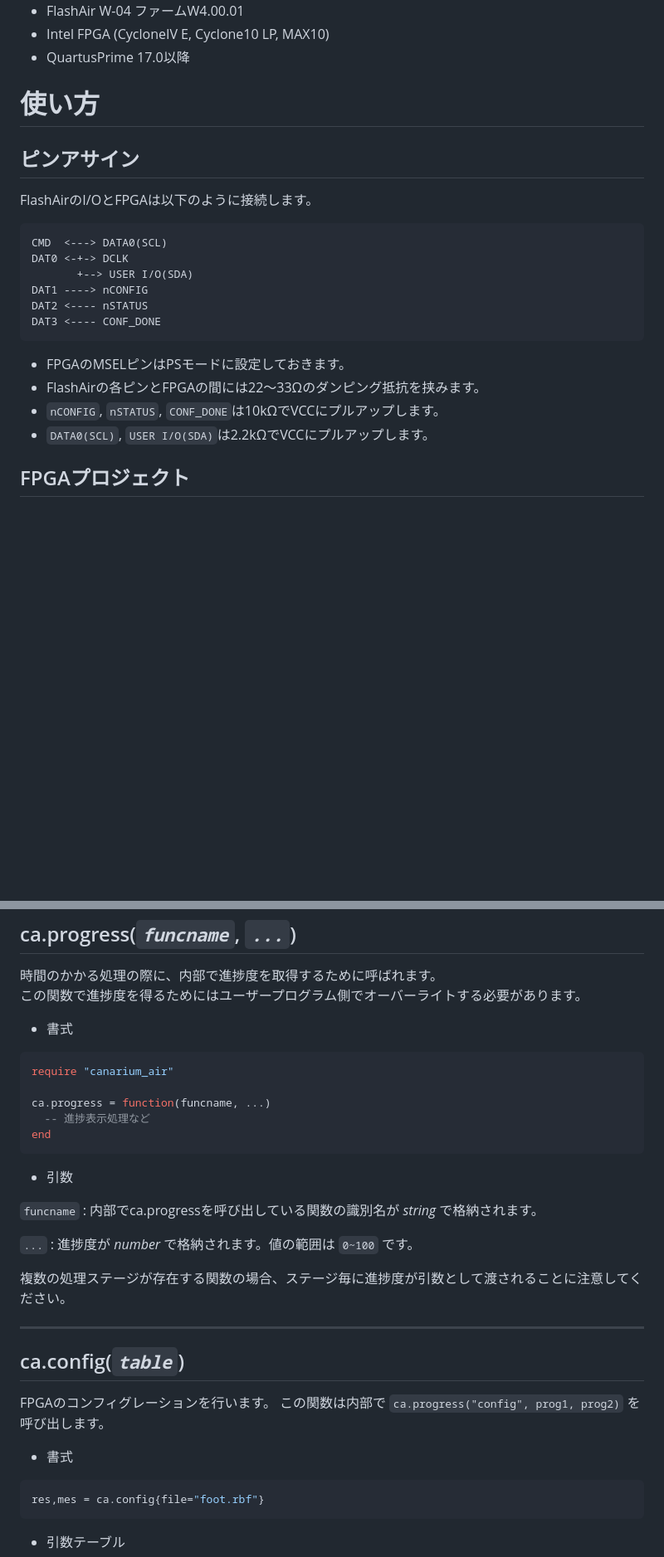
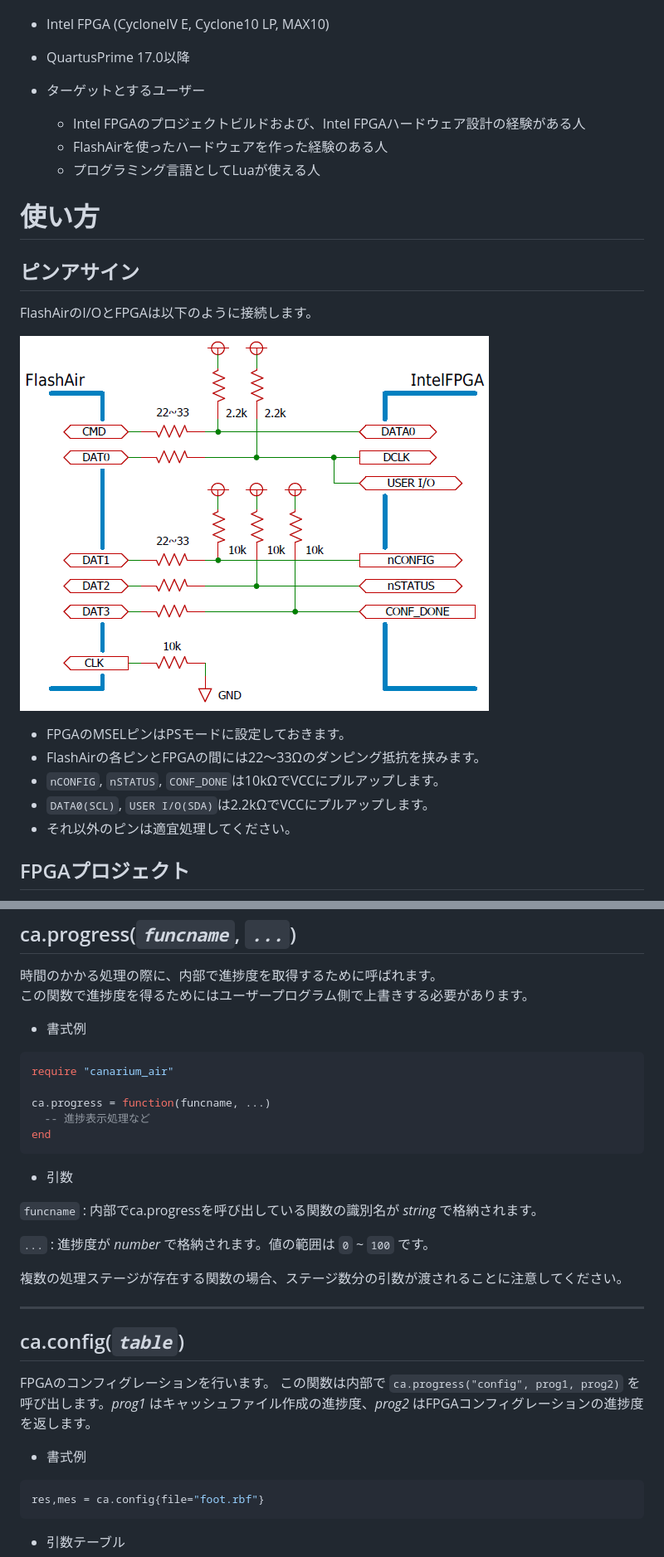
Before and after one commit to osafune/canarium_air, a Markdown page: readme.md, 2 parts joined by grey strips. Shown: that part at 83% size. GitHub-like rendering; pictures changed too: img/connection.png (added); blank space fills up the shorter version.

````diff
--- a/readme.md
+++ b/readme.md
@@ -20,6 +20,11 @@ Copyright (c) 2017 J-7SYSTEM WORKS LIMITED
 - Intel FPGA (CycloneIV E, Cyclone10 LP, MAX10)
 - QuartusPrime 17.0以降
 
+- ターゲットとするユーザー
+  - Intel FPGAのプロジェクトビルドおよび、Intel FPGAハードウェア設計の経験がある人
+  - FlashAirを使ったハードウェアを作った経験のある人
+  - プログラミング言語としてLuaが使える人
+
 
 使い方
 =====
@@ -29,17 +34,13 @@ Copyright (c) 2017 J-7SYSTEM WORKS LIMITED
 
 FlashAirのI/OとFPGAは以下のように接続します。
 
-    CMD  <---> DATA0(SCL)
-    DAT0 <-+-> DCLK
-           +--> USER I/O(SDA)
-    DAT1 ----> nCONFIG
-    DAT2 <---- nSTATUS
-    DAT3 <---- CONF_DONE
+![schema](https://raw.githubusercontent.com/osafune/canarium_air/master/img/connection.png)
 
 - FPGAのMSELピンはPSモードに設定しておきます。
 - FlashAirの各ピンとFPGAの間には22～33Ωのダンピング抵抗を挟みます。
 - `nCONFIG`, `nSTATUS`, `CONF_DONE`は10kΩでVCCにプルアップします。
 - `DATA0(SCL)`, `USER I/O(SDA)`は2.2kΩでVCCにプルアップします。
+- それ以外のピンは適宜処理してください。
 
 FPGAプロジェクト
 ---------------
@@ -101,9 +102,9 @@ ca.progress(*`funcname`*, *`...`*)
 ------------------------------
 
 時間のかかる処理の際に、内部で進捗度を取得するために呼ばれます。
-この関数で進捗度を得るためにはユーザープログラム側でオーバーライトする必要があります。
+この関数で進捗度を得るためにはユーザープログラム側で上書きする必要があります。
 
-- 書式
+- 書式例
 ```Lua
 require "canarium_air"
 
@@ -116,19 +117,18 @@ end
 
 `funcname` : 内部でca.progressを呼び出している関数の識別名が *string* で格納されます。
 
-`...` : 進捗度が *number* で格納されます。値の範囲は `0~100` です。
+`...` : 進捗度が *number* で格納されます。値の範囲は `0` ~ `100` です。
 
-複数の処理ステージが存在する関数の場合、ステージ毎に進捗度が引数として渡されることに注意してください。
-
+複数の処理ステージが存在する関数の場合、ステージ数分の引数が渡されることに注意してください。
 
 -----
 ca.config(*`table`*)
 ------------------
 
 FPGAのコンフィグレーションを行います。
-この関数は内部で `ca.progress("config", prog1, prog2)` を呼び出します。
+この関数は内部で `ca.progress("config", prog1, prog2)` を呼び出します。*prog1* はキャッシュファイル作成の進捗度、*prog2* はFPGAコンフィグレーションの進捗度を返します。
 
-- 書式
+- 書式例
 ```Lua
 res,mes = ca.config{file="foot.rbf"}
 ```
````
Also changed, not shown: other parts of readme.md (+16 -16 lines), 1 other file.
